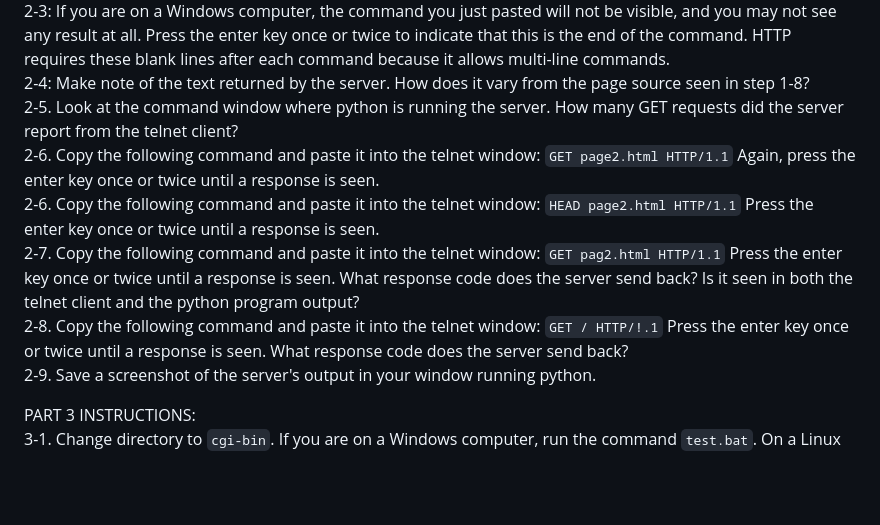
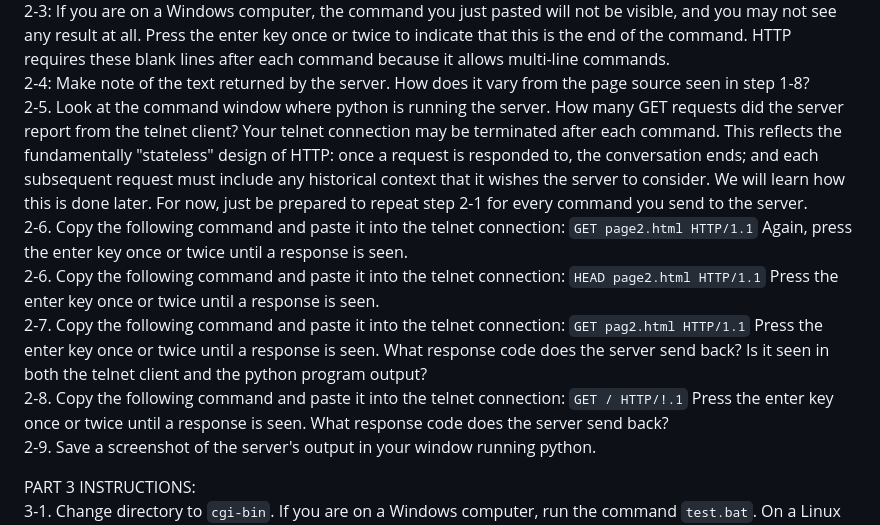
Before and after one commit to buckaroo-labs/SD231-SimpleServer, a Markdown page: README.md, the part around the change. GitHub-like rendering; blank space fills up the shorter version.

```diff
--- a/README.md
+++ b/README.md
@@ -17,11 +17,11 @@ PART 2 INSTRUCTIONS:
 2-2: If you are on a Windows computer, you will now have a blank screen in the command window. We will now send a command to the server to GET the page at the server's root folder ("/"), specifying that our request follows the standard for HTTP version 1.1. Copy the following command and paste it into this blank window: `GET / HTTP/1.1`
 2-3: If you are on a Windows computer, the command you just pasted will not be visible, and you may not see any result at all. Press the enter key once or twice to indicate that this is the end of the command. HTTP requires these blank lines after each command because it allows multi-line commands.
 2-4: Make note of the text returned by the server.  How does it vary from the page source seen in step 1-8?
-2-5. Look at the command window where python is running the server. How many GET requests did the server report from the telnet client?
-2-6. Copy the following command and paste it into the telnet window: `GET page2.html HTTP/1.1`  Again, press the enter key once or twice until a response is seen.
-2-6. Copy the following command and paste it into the telnet window: `HEAD page2.html HTTP/1.1`  Press the enter key once or twice until a response is seen.
-2-7. Copy the following command and paste it into the telnet window: `GET pag2.html HTTP/1.1`  Press the enter key once or twice until a response is seen. What response code does the server send back? Is it seen in both the telnet client and the python program output?
-2-8. Copy the following command and paste it into the telnet window: `GET / HTTP/!.1`  Press the enter key once or twice until a response is seen. What response code does the server send back?
+2-5. Look at the command window where python is running the server. How many GET requests did the server report from the telnet client? Your telnet connection may be terminated after each command. This reflects the fundamentally "stateless" design of HTTP: once a request is responded to, the conversation ends; and each subsequent request must include any historical context that it wishes the server to consider. We will learn how this is done later. For now, just be prepared to repeat step 2-1 for every command you send to the server.
+2-6. Copy the following command and paste it into the telnet connection: `GET page2.html HTTP/1.1`  Again, press the enter key once or twice until a response is seen.
+2-6. Copy the following command and paste it into the telnet connection: `HEAD page2.html HTTP/1.1`  Press the enter key once or twice until a response is seen.
+2-7. Copy the following command and paste it into the telnet connection: `GET pag2.html HTTP/1.1`  Press the enter key once or twice until a response is seen. What response code does the server send back? Is it seen in both the telnet client and the python program output?
+2-8. Copy the following command and paste it into the telnet connection: `GET / HTTP/!.1`  Press the enter key once or twice until a response is seen. What response code does the server send back?
 2-9.  Save a screenshot of the server's output in your window running python.
 
 PART 3 INSTRUCTIONS:
```
